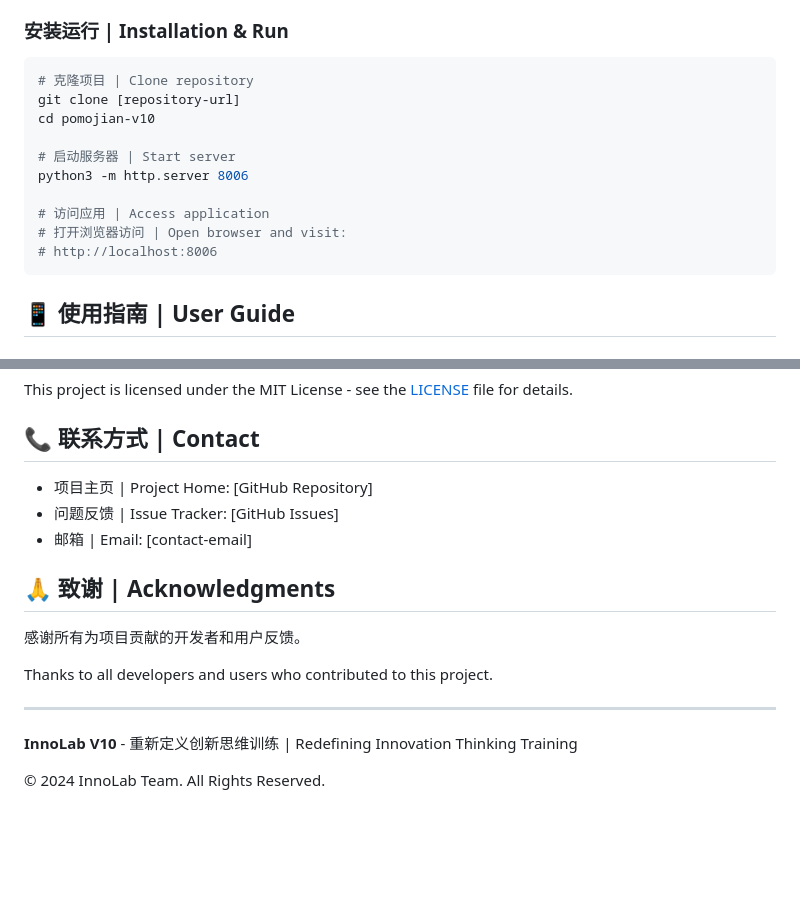
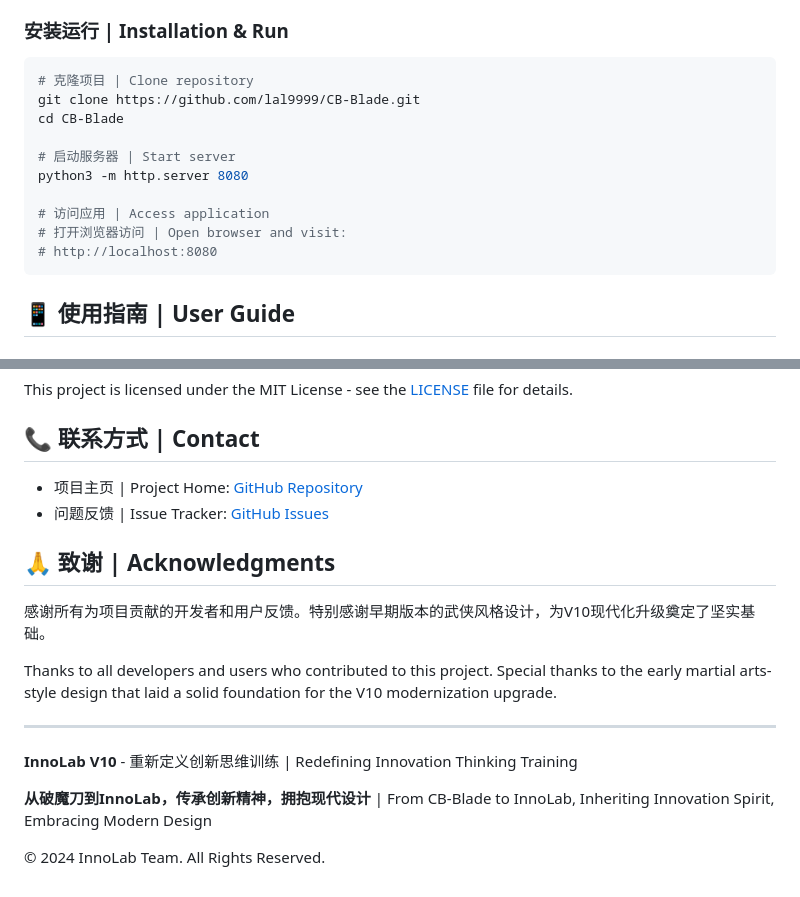
Before and after one commit to lal9999/CB-Blade, a Markdown page: README.md, 2 parts joined by grey strips. GitHub-like rendering; blank space fills up the shorter version.

````diff
--- a/README.md
+++ b/README.md
@@ -58,15 +78,15 @@ InnoLab is a professional anti-consensus thinking training platform designed to
 
 ```bash
 # 克隆项目 | Clone repository
-git clone [repository-url]
-cd pomojian-v10
+git clone https://github.com/lal9999/CB-Blade.git
+cd CB-Blade
 
 # 启动服务器 | Start server
-python3 -m http.server 8006
+python3 -m http.server 8080
 
 # 访问应用 | Access application
 # 打开浏览器访问 | Open browser and visit:
-# http://localhost:8006
+# http://localhost:8080
 ```
 
 ## 📱 使用指南 | User Guide
@@ -156,18 +190,19 @@ This project is licensed under the MIT License - see the [LICENSE](LICENSE) file
 
 ## 📞 联系方式 | Contact
 
-- 项目主页 | Project Home: [GitHub Repository]
-- 问题反馈 | Issue Tracker: [GitHub Issues]
-- 邮箱 | Email: [contact-email]
+- 项目主页 | Project Home: [GitHub Repository](https://github.com/lal9999/CB-Blade)
+- 问题反馈 | Issue Tracker: [GitHub Issues](https://github.com/lal9999/CB-Blade/issues)
 
 ## 🙏 致谢 | Acknowledgments
 
-感谢所有为项目贡献的开发者和用户反馈。
+感谢所有为项目贡献的开发者和用户反馈。特别感谢早期版本的武侠风格设计，为V10现代化升级奠定了坚实基础。
 
-Thanks to all developers and users who contributed to this project.
+Thanks to all developers and users who contributed to this project. Special thanks to the early martial arts-style design that laid a solid foundation for the V10 modernization upgrade.
 
 ---
 
 **InnoLab V10** - 重新定义创新思维训练 | Redefining Innovation Thinking Training
 
+**从破魔刀到InnoLab，传承创新精神，拥抱现代设计** | From CB-Blade to InnoLab, Inheriting Innovation Spirit, Embracing Modern Design
+
 © 2024 InnoLab Team. All Rights Reserved.
````
Also changed, not shown: other parts of README.md (+35 -1 lines).
